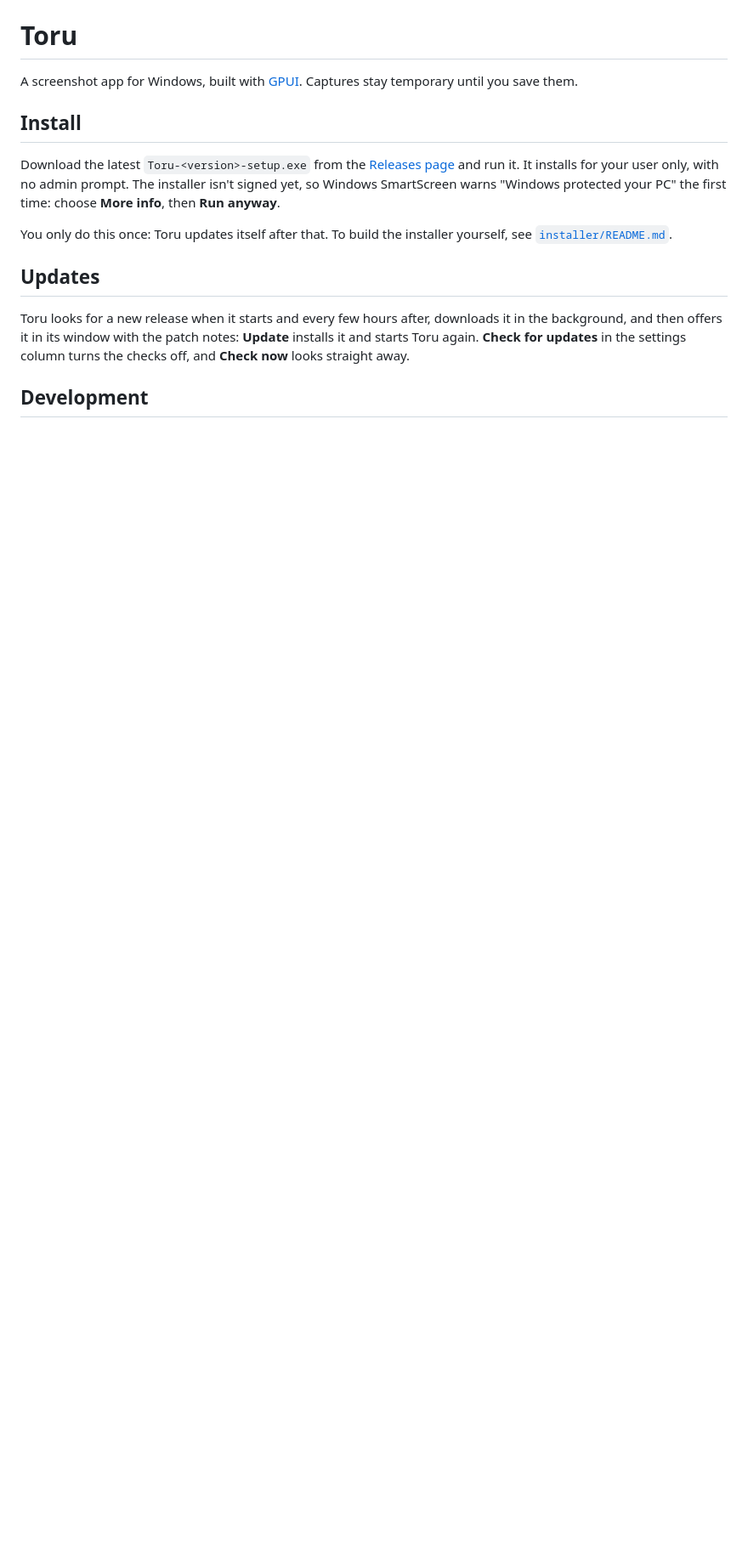
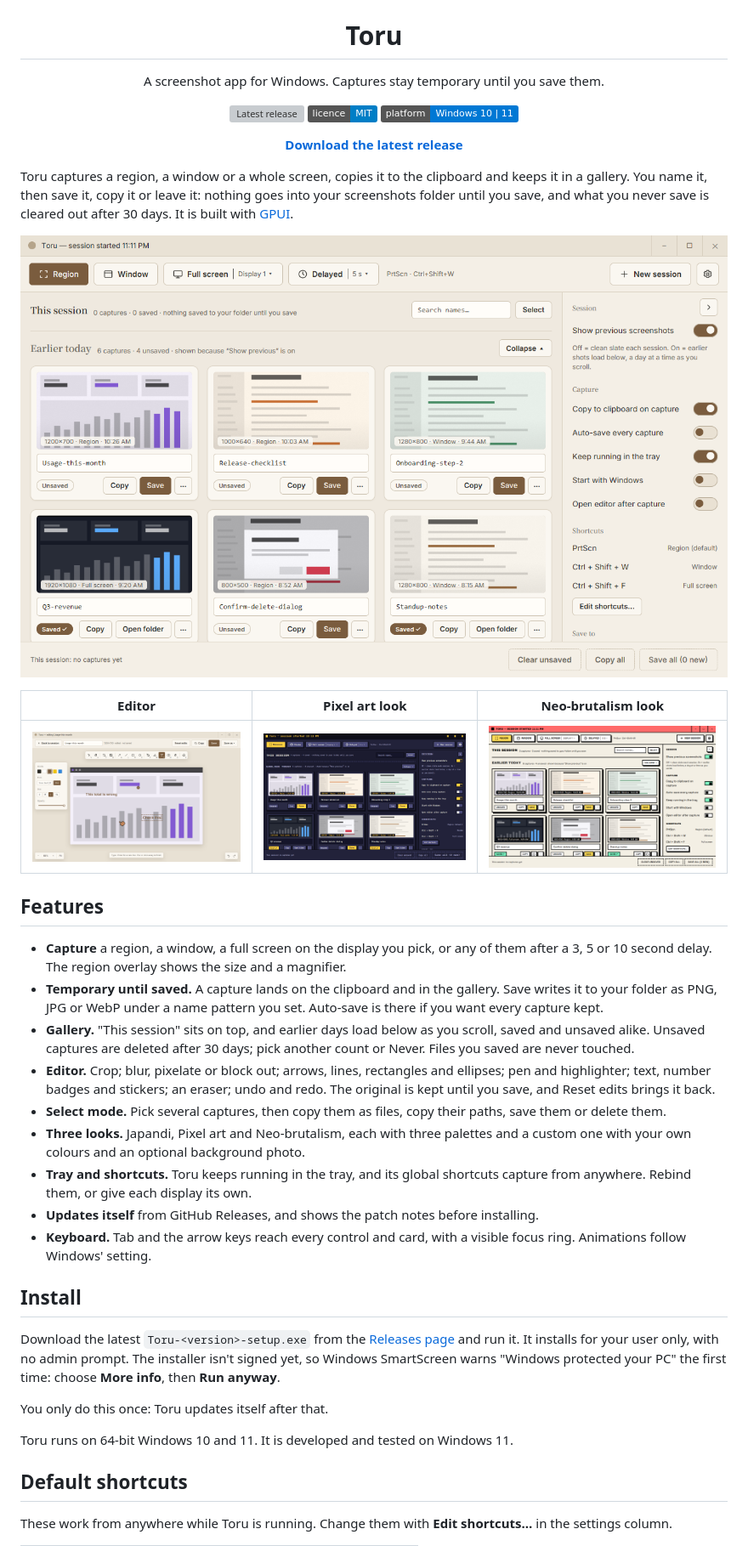
Before and after one commit to ChacaPatrick/toru, a Markdown page: README.md, the part around one of its changes. Shown at 85% size. Rendered like a GitHub page; pictures changed too: docs/images/editor.png (added), docs/images/main-window.png (added), docs/images/neo-brutalism.png (added); badges without logos; blank space fills up the shorter version; grey boxes are pictures that could not be loaded.

```diff
--- a/README.md
+++ b/README.md
@@ -2,7 +4,45 @@
 
 # Toru
 
-A screenshot app for Windows, built with [GPUI](https://www.gpui.rs/). Captures stay temporary until you save them.
+A screenshot app for Windows. Captures stay temporary until you save them.
+
+[![Latest release](https://img.shields.io/github/v/release/ChacaPatrick/toru)](https://github.com/ChacaPatrick/toru/releases/latest)
+[![Licence: MIT](https://img.shields.io/badge/licence-MIT-blue)](LICENSE)
+![Platform: Windows 10 and 11](https://img.shields.io/badge/platform-Windows%2010%20%7C%2011-0078d4)
+
+**[Download the latest release](https://github.com/ChacaPatrick/toru/releases/latest)**
+
+</div>
+
+Toru captures a region, a window or a whole screen, copies it to the clipboard and keeps it in a gallery. You name
+it, then save it, copy it or leave it: nothing goes into your screenshots folder until you save, and what you never
+save is cleared out after 30 days. It is built with [GPUI](https://www.gpui.rs/).
+
+![The main window: the capture toolbar, the gallery with today's captures, and the settings column](docs/images/main-window.png)
+
+| Editor | Pixel art look | Neo-brutalism look |
+|---|---|---|
+| ![The editor with text, a number badge and a sticker on a capture](docs/images/editor.png) | ![The main window in the Pixel art look](docs/images/pixel-art.png) | ![The main window in the Neo-brutalism look](docs/images/neo-brutalism.png) |
+
+## Features
+
+- **Capture** a region, a window, a full screen on the display you pick, or any of them after a 3, 5 or 10 second
+  delay. The region overlay shows the size and a magnifier.
+- **Temporary until saved.** A capture lands on the clipboard and in the gallery. Save writes it to your folder as
+  PNG, JPG or WebP under a name pattern you set. Auto-save is there if you want every capture kept.
+- **Gallery.** "This session" sits on top, and earlier days load below as you scroll, saved and unsaved alike. Unsaved
+  captures are deleted after 30 days; pick another count or Never. Files you saved are never touched.
+- **Editor.** Crop; blur, pixelate or block out; arrows, lines, rectangles and ellipses; pen and highlighter; text,
+  number badges and stickers; an eraser; undo and redo. The original is kept until you save, and Reset edits brings
+  it back.
+- **Select mode.** Pick several captures, then copy them as files, copy their paths, save them or delete them.
+- **Three looks.** Japandi, Pixel art and Neo-brutalism, each with three palettes and a custom one with your own
+  colours and an optional background photo.
+- **Tray and shortcuts.** Toru keeps running in the tray, and its global shortcuts capture from anywhere. Rebind
+  them, or give each display its own.
+- **Updates itself** from GitHub Releases, and shows the patch notes before installing.
+- **Keyboard.** Tab and the arrow keys reach every control and card, with a visible focus ring. Animations follow
+  Windows' setting.
 
 ## Install
 
@@ -10,14 +50,11 @@ Download the latest `Toru-<version>-setup.exe` from the [Releases page](https://
 and run it. It installs for your user only, with no admin prompt. The installer isn't signed yet, so Windows SmartScreen
 warns "Windows protected your PC" the first time: choose **More info**, then **Run anyway**.
 
-You only do this once: Toru updates itself after that. To build the installer yourself, see
-[`installer/README.md`](installer/README.md).
+You only do this once: Toru updates itself after that.
 
-## Updates
+Toru runs on 64-bit Windows 10 and 11. It is developed and tested on Windows 11.
 
-Toru looks for a new release when it starts and every few hours after, downloads it in the background, and then offers
-it in its window with the patch notes: **Update** installs it and starts Toru again. **Check for updates** in the
-settings column turns the checks off, and **Check now** looks straight away.
+## Default shortcuts
 
-## Development
+These work from anywhere while Toru is running. Change them with **Edit shortcuts…** in the settings column.
 
```
Also changed, not shown: other parts of README.md (+41 -4 lines).
